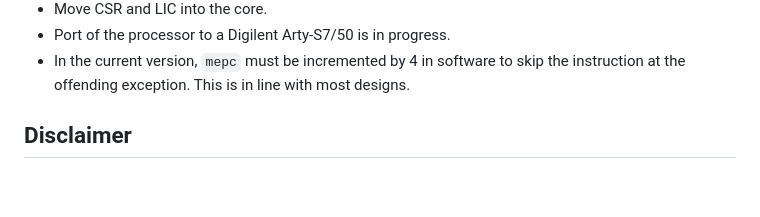
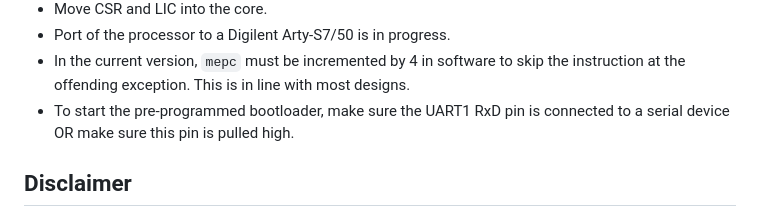
Before and after one commit to jesseopdenbrouw/riscv-rv32, a Markdown page: README.md, the part around the change. Rendered like a GitHub page; blank space fills up the shorter version.

```diff
--- a/README.md
+++ b/README.md
@@ -120,6 +120,7 @@ memory contents.
 * Move CSR and LIC into the core.
 * Port of the processor to a Digilent Arty-S7/50 is in progress.
 * In the current version, `mepc` must be incremented by 4 in software to skip the instruction at the offending exception. This is in line with most designs.
+* To start the pre-programmed bootloader, make sure the UART1 RxD pin is connected to a serial device OR make sure this pin is pulled high.
 
 ## Disclaimer
 
```
